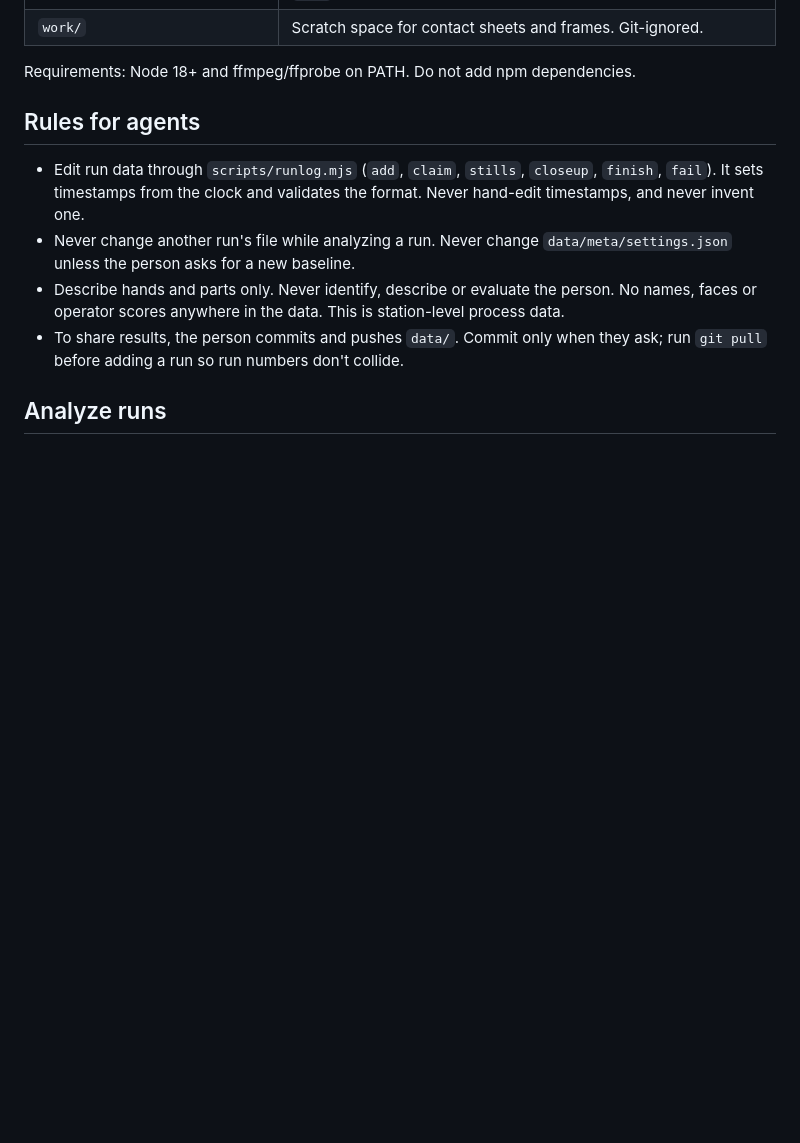
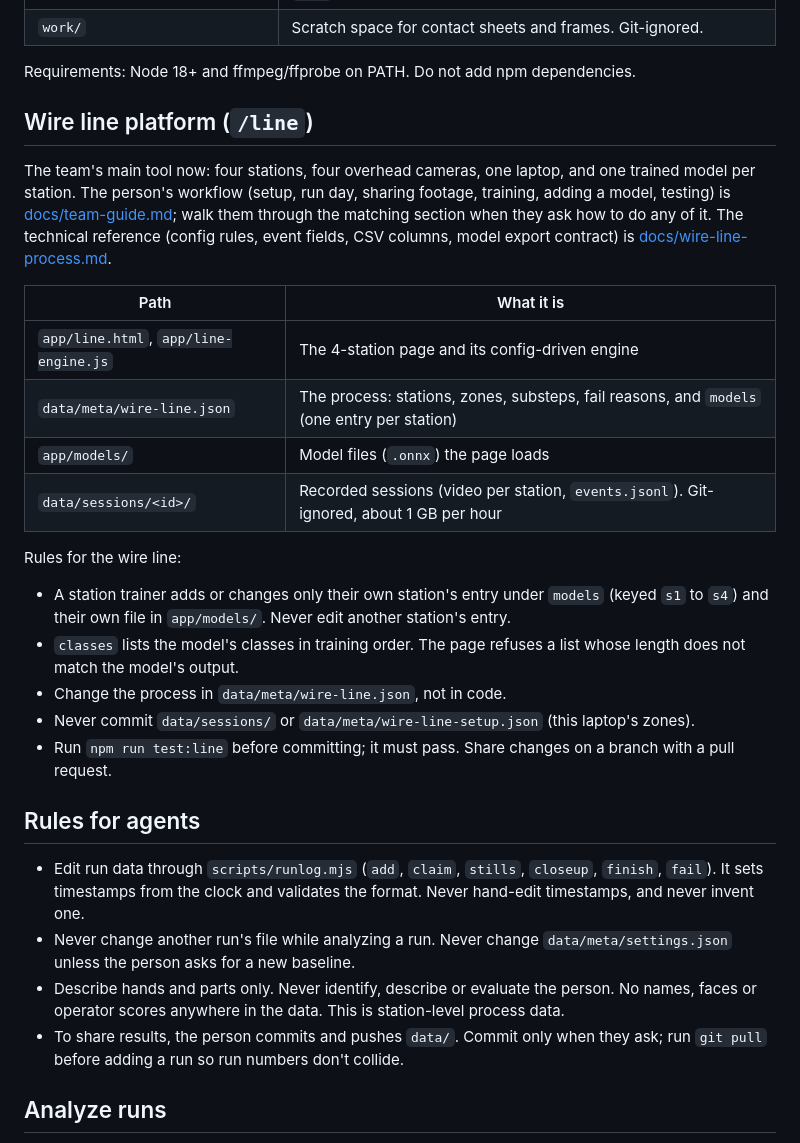
Before and after one commit to MichaelGold11/lego-station-run-log, a Markdown page: AGENTS.md, the part around the change. Drawn GitHub-style; blank space fills up the shorter version.

```diff
--- a/AGENTS.md
+++ b/AGENTS.md
@@ -26,6 +26,32 @@ become process data without the operator entering anything.
 | `work/` | Scratch space for contact sheets and frames. Git-ignored. |
 
 Requirements: Node 18+ and ffmpeg/ffprobe on PATH. Do not add npm dependencies.
+
+## Wire line platform (`/line`)
+
+The team's main tool now: four stations, four overhead cameras, one laptop, and one trained
+model per station. The person's workflow (setup, run day, sharing footage, training, adding a
+model, testing) is [docs/team-guide.md](docs/team-guide.md); walk them through the matching
+section when they ask how to do any of it. The technical reference (config rules, event fields,
+CSV columns, model export contract) is [docs/wire-line-process.md](docs/wire-line-process.md).
+
+| Path | What it is |
+|---|---|
+| `app/line.html`, `app/line-engine.js` | The 4-station page and its config-driven engine |
+| `data/meta/wire-line.json` | The process: stations, zones, substeps, fail reasons, and `models` (one entry per station) |
+| `app/models/` | Model files (`.onnx`) the page loads |
+| `data/sessions/<id>/` | Recorded sessions (video per station, `events.jsonl`). Git-ignored, about 1 GB per hour |
+
+Rules for the wire line:
+
+- A station trainer adds or changes only their own station's entry under `models` (keyed `s1`
+  to `s4`) and their own file in `app/models/`. Never edit another station's entry.
+- `classes` lists the model's classes in training order. The page refuses a list whose length
+  does not match the model's output.
+- Change the process in `data/meta/wire-line.json`, not in code.
+- Never commit `data/sessions/` or `data/meta/wire-line-setup.json` (this laptop's zones).
+- Run `npm run test:line` before committing; it must pass. Share changes on a branch with a pull
+  request.
 
 ## Rules for agents
 
```
Also changed, not shown: README.md (+4 -3 lines), docs/team-guide.md (added, +148 -0 lines).
